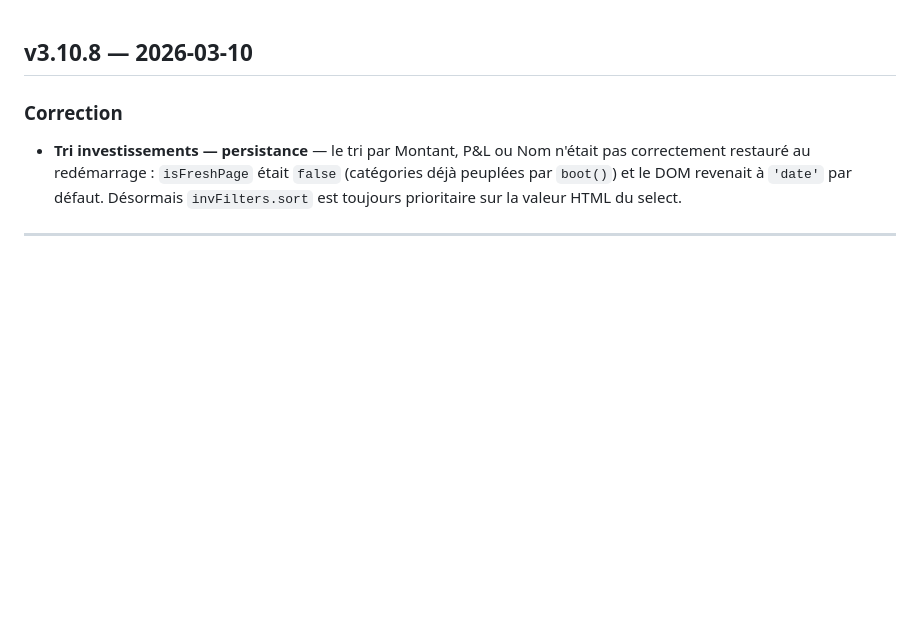
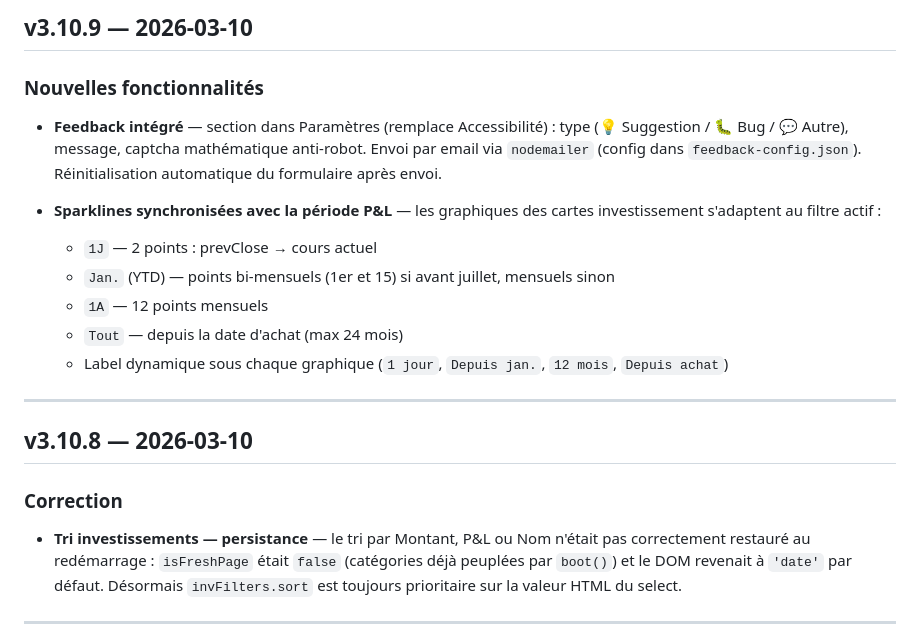
Before and after one commit to unyti/heredit-releases, a Markdown page: CHANGELOG.md, the part around the change. Drawn GitHub-style; blank space fills up the shorter version.

```diff
--- a/CHANGELOG.md
+++ b/CHANGELOG.md
@@ -1,3 +1,18 @@
+## v3.10.9 — 2026-03-10
+
+### Nouvelles fonctionnalités
+
+- **Feedback intégré** — section dans Paramètres (remplace Accessibilité) : type (💡 Suggestion / 🐛 Bug / 💬 Autre), message, captcha mathématique anti-robot. Envoi par email via `nodemailer` (config dans `feedback-config.json`). Réinitialisation automatique du formulaire après envoi.
+
+- **Sparklines synchronisées avec la période P&L** — les graphiques des cartes investissement s'adaptent au filtre actif :
+  - `1J` — 2 points : prevClose → cours actuel
+  - `Jan.` (YTD) — points bi-mensuels (1er et 15) si avant juillet, mensuels sinon
+  - `1A` — 12 points mensuels
+  - `Tout` — depuis la date d'achat (max 24 mois)
+  - Label dynamique sous chaque graphique (`1 jour`, `Depuis jan.`, `12 mois`, `Depuis achat`)
+
+---
+
 ## v3.10.8 — 2026-03-10
 
 ### Correction
```
